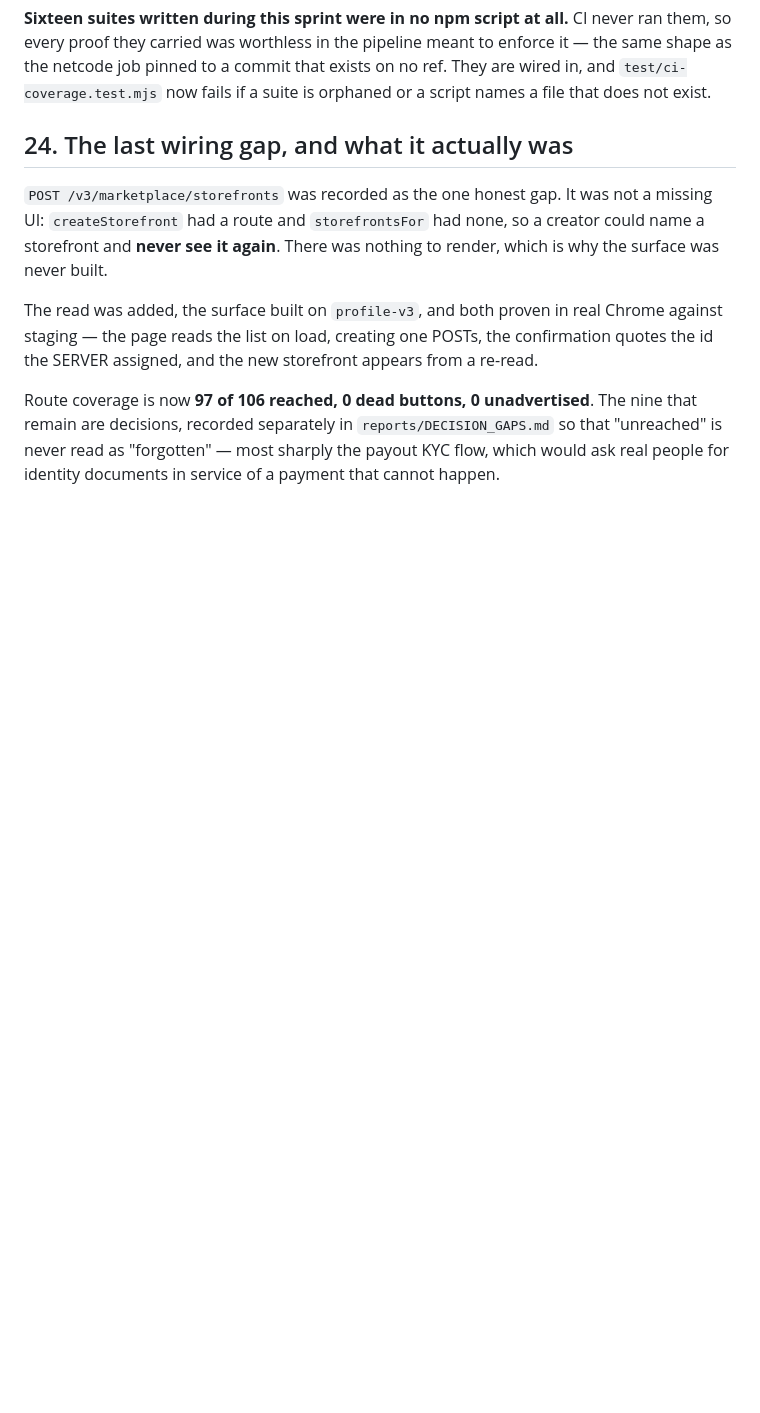
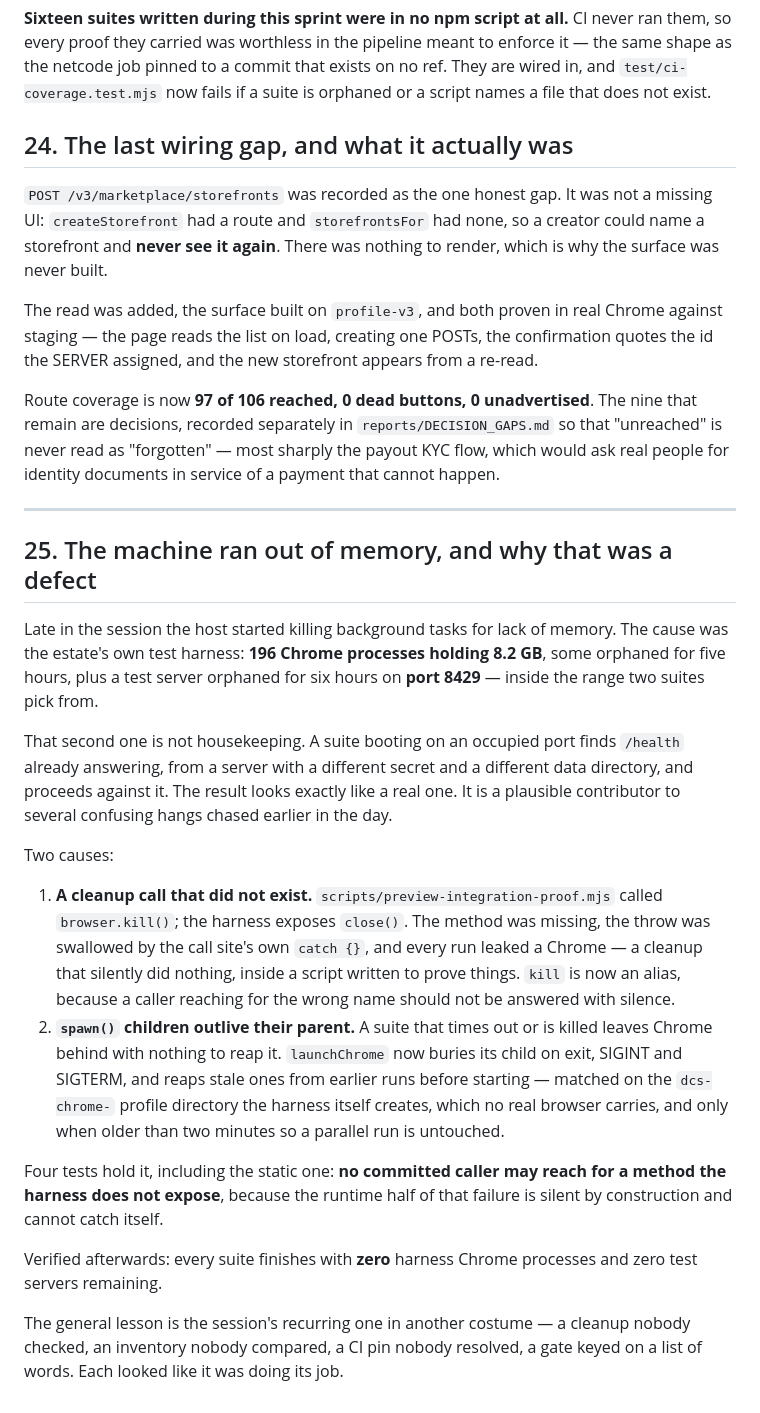
Before and after one commit to DCSAITechnologies/dcs-games-backend, a Markdown page: DCS_GAMES_OVERNIGHT_CLOSURE_REPORT_07SEP2026.md, the part around the change. Rendered like a GitHub page; blank space fills up the shorter version.

Commit message:
reports: the memory exhaustion was a harness defect, not machine noise
Co-Authored-By: Claude Opus 5 (1M context) <noreply@anthropic.com>
Claude-Session: https://claude.ai/code/session_017kYE2MDmiJNdPB6SKBLzEQ

```diff
--- a/DCS_GAMES_OVERNIGHT_CLOSURE_REPORT_07SEP2026.md
+++ b/DCS_GAMES_OVERNIGHT_CLOSURE_REPORT_07SEP2026.md
@@ -807,3 +807,44 @@ nine that remain are decisions, recorded separately in
 `reports/DECISION_GAPS.md` so that "unreached" is never read as "forgotten" —
 most sharply the payout KYC flow, which would ask real people for identity
 documents in service of a payment that cannot happen.
+
+---
+
+## 25. The machine ran out of memory, and why that was a defect
+
+Late in the session the host started killing background tasks for lack of
+memory. The cause was the estate's own test harness: **196 Chrome processes
+holding 8.2 GB**, some orphaned for five hours, plus a test server orphaned for
+six hours on **port 8429** — inside the range two suites pick from.
+
+That second one is not housekeeping. A suite booting on an occupied port finds
+`/health` already answering, from a server with a different secret and a
+different data directory, and proceeds against it. The result looks exactly like
+a real one. It is a plausible contributor to several confusing hangs chased
+earlier in the day.
+
+Two causes:
+
+1. **A cleanup call that did not exist.** `scripts/preview-integration-proof.mjs`
+   called `browser.kill()`; the harness exposes `close()`. The method was
+   missing, the throw was swallowed by the call site's own `catch {}`, and every
+   run leaked a Chrome — a cleanup that silently did nothing, inside a script
+   written to prove things. `kill` is now an alias, because a caller reaching
+   for the wrong name should not be answered with silence.
+2. **`spawn()` children outlive their parent.** A suite that times out or is
+   killed leaves Chrome behind with nothing to reap it. `launchChrome` now
+   buries its child on exit, SIGINT and SIGTERM, and reaps stale ones from
+   earlier runs before starting — matched on the `dcs-chrome-` profile directory
+   the harness itself creates, which no real browser carries, and only when
+   older than two minutes so a parallel run is untouched.
+
+Four tests hold it, including the static one: **no committed caller may reach
+for a method the harness does not expose**, because the runtime half of that
+failure is silent by construction and cannot catch itself.
+
+Verified afterwards: every suite finishes with **zero** harness Chrome processes
+and zero test servers remaining.
+
+The general lesson is the session's recurring one in another costume — a
+cleanup nobody checked, an inventory nobody compared, a CI pin nobody resolved,
+a gate keyed on a list of words. Each looked like it was doing its job.
```
